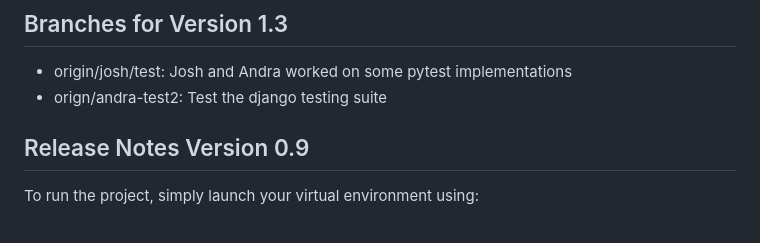
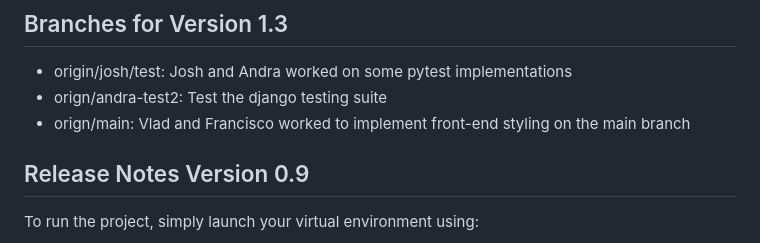
Before and after one commit to WhoDis-MaName/Capstone-Team14, a Markdown page: README.md, the part around the change. Rendered like a GitHub page.

```diff
--- a/README.md
+++ b/README.md
@@ -113,6 +113,7 @@ To launch django tests, use this command:
 
 - origin/josh/test: Josh and Andra worked on some pytest implementations
 - orign/andra-test2: Test the django testing suite
+- orign/main: Vlad and Francisco worked to implement front-end styling on the main branch
 
 ## Release Notes Version 0.9
 
```
